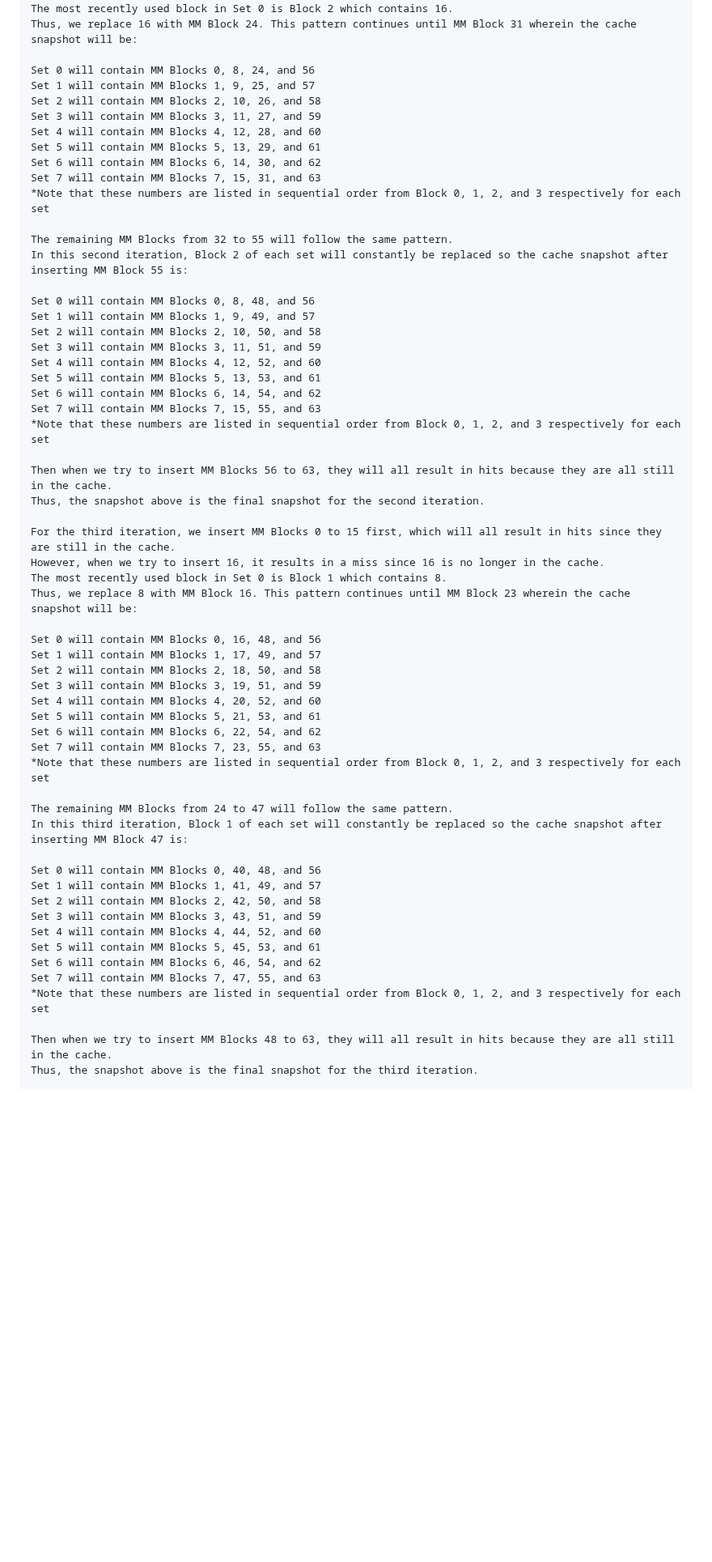
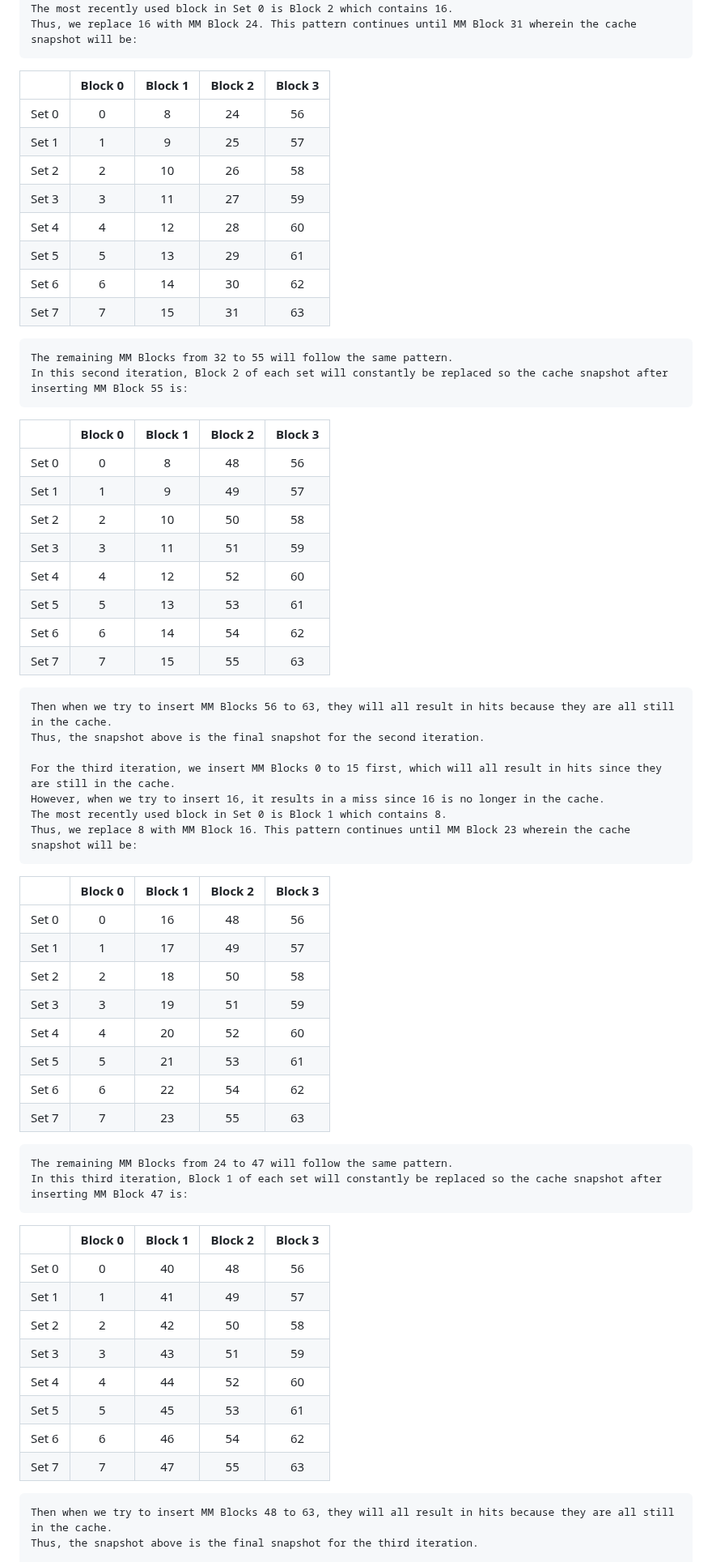
Before and after one commit to ELC1123/Cache-Simulation-Project, a Markdown page: README.md, the part around one of its changes. Shown at 81% size. Rendered like a GitHub page; blank space fills up the shorter version.

```diff
--- a/README.md
+++ b/README.md
@@ -70,28 +63,30 @@ Since our cache contains 32 blocks and the set size is 4 blocks per set, we have
     The most recently used block in Set 0 is Block 2 which contains 16.
     Thus, we replace 16 with MM Block 24. This pattern continues until MM Block 31 wherein the cache snapshot will be:
 
-    Set 0 will contain MM Blocks 0, 8, 24, and 56
-    Set 1 will contain MM Blocks 1, 9, 25, and 57
-    Set 2 will contain MM Blocks 2, 10, 26, and 58
-    Set 3 will contain MM Blocks 3, 11, 27, and 59
-    Set 4 will contain MM Blocks 4, 12, 28, and 60
-    Set 5 will contain MM Blocks 5, 13, 29, and 61
-    Set 6 will contain MM Blocks 6, 14, 30, and 62
-    Set 7 will contain MM Blocks 7, 15, 31, and 63
-    *Note that these numbers are listed in sequential order from Block 0, 1, 2, and 3 respectively for each set
+|       | Block 0 | Block 1 | Block 2 | Block 3 |
+| :-----: | :-------: | :-------: | :-------: | :-------: |
+| Set 0 |    0    |    8    |    24    |    56    |
+| Set 1 |    1    |    9    |    25    |    57    |
+| Set 2 |    2    |    10    |    26    |    58    |
+| Set 3 |    3    |    11    |    27    |    59    |
+| Set 4 |    4    |    12    |    28    |    60    |
+| Set 5 |    5    |    13    |    29    |    61    |
+| Set 6 |    6    |    14    |    30    |    62    |
+| Set 7 |    7    |    15    |    31    |    63    |
 
     The remaining MM Blocks from 32 to 55 will follow the same pattern.
     In this second iteration, Block 2 of each set will constantly be replaced so the cache snapshot after inserting MM Block 55 is:
 
-    Set 0 will contain MM Blocks 0, 8, 48, and 56
-    Set 1 will contain MM Blocks 1, 9, 49, and 57
-    Set 2 will contain MM Blocks 2, 10, 50, and 58
-    Set 3 will contain MM Blocks 3, 11, 51, and 59
-    Set 4 will contain MM Blocks 4, 12, 52, and 60
-    Set 5 will contain MM Blocks 5, 13, 53, and 61
-    Set 6 will contain MM Blocks 6, 14, 54, and 62
-    Set 7 will contain MM Blocks 7, 15, 55, and 63
-    *Note that these numbers are listed in sequential order from Block 0, 1, 2, and 3 respectively for each set
+|       | Block 0 | Block 1 | Block 2 | Block 3 |
+| :-----: | :-------: | :-------: | :-------: | :-------: |
+| Set 0 |    0    |    8    |    48    |    56    |
+| Set 1 |    1    |    9    |    49    |    57    |
+| Set 2 |    2    |    10    |    50    |    58    |
+| Set 3 |    3    |    11    |    51    |    59    |
+| Set 4 |    4    |    12    |    52    |    60    |
+| Set 5 |    5    |    13    |    53    |    61    |
+| Set 6 |    6    |    14    |    54    |    62    |
+| Set 7 |    7    |    15    |    55    |    63    |
 
     Then when we try to insert MM Blocks 56 to 63, they will all result in hits because they are all still in the cache.
     Thus, the snapshot above is the final snapshot for the second iteration.
@@ -101,28 +96,30 @@ Since our cache contains 32 blocks and the set size is 4 blocks per set, we have
     The most recently used block in Set 0 is Block 1 which contains 8.
     Thus, we replace 8 with MM Block 16. This pattern continues until MM Block 23 wherein the cache snapshot will be:
 
-    Set 0 will contain MM Blocks 0, 16, 48, and 56
-    Set 1 will contain MM Blocks 1, 17, 49, and 57
-    Set 2 will contain MM Blocks 2, 18, 50, and 58
-    Set 3 will contain MM Blocks 3, 19, 51, and 59
-    Set 4 will contain MM Blocks 4, 20, 52, and 60
-    Set 5 will contain MM Blocks 5, 21, 53, and 61
-    Set 6 will contain MM Blocks 6, 22, 54, and 62
-    Set 7 will contain MM Blocks 7, 23, 55, and 63
-    *Note that these numbers are listed in sequential order from Block 0, 1, 2, and 3 respectively for each set
+|       | Block 0 | Block 1 | Block 2 | Block 3 |
+| :-----: | :-------: | :-------: | :-------: | :-------: |
+| Set 0 |    0    |    16    |    48    |    56    |
+| Set 1 |    1    |    17    |    49    |    57    |
+| Set 2 |    2    |    18    |    50    |    58    |
+| Set 3 |    3    |    19    |    51    |    59    |
+| Set 4 |    4    |    20    |    52    |    60    |
+| Set 5 |    5    |    21    |    53    |    61    |
+| Set 6 |    6    |    22    |    54    |    62    |
+| Set 7 |    7    |    23    |    55    |    63    |
 
     The remaining MM Blocks from 24 to 47 will follow the same pattern.
     In this third iteration, Block 1 of each set will constantly be replaced so the cache snapshot after inserting MM Block 47 is:
 
-    Set 0 will contain MM Blocks 0, 40, 48, and 56
-    Set 1 will contain MM Blocks 1, 41, 49, and 57
-    Set 2 will contain MM Blocks 2, 42, 50, and 58
-    Set 3 will contain MM Blocks 3, 43, 51, and 59
-    Set 4 will contain MM Blocks 4, 44, 52, and 60
-    Set 5 will contain MM Blocks 5, 45, 53, and 61
-    Set 6 will contain MM Blocks 6, 46, 54, and 62
-    Set 7 will contain MM Blocks 7, 47, 55, and 63
-    *Note that these numbers are listed in sequential order from Block 0, 1, 2, and 3 respectively for each set
+|       | Block 0 | Block 1 | Block 2 | Block 3 |
+| :-----: | :-------: | :-------: | :-------: | :-------: |
+| Set 0 |    0    |    40    |    48    |    56    |
+| Set 1 |    1    |    41    |    49    |    57    |
+| Set 2 |    2    |    42    |    50    |    58    |
+| Set 3 |    3    |    43    |    51    |    59    |
+| Set 4 |    4    |    44    |    52    |    60    |
+| Set 5 |    5    |    45    |    53    |    61    |
+| Set 6 |    6    |    46    |    54    |    62    |
+| Set 7 |    7    |    47    |    55    |    63    |
 
     Then when we try to insert MM Blocks 48 to 63, they will all result in hits because they are all still in the cache.
     Thus, the snapshot above is the final snapshot for the third iteration.
```
Also changed, not shown: other parts of README.md (+57 -61 lines).
